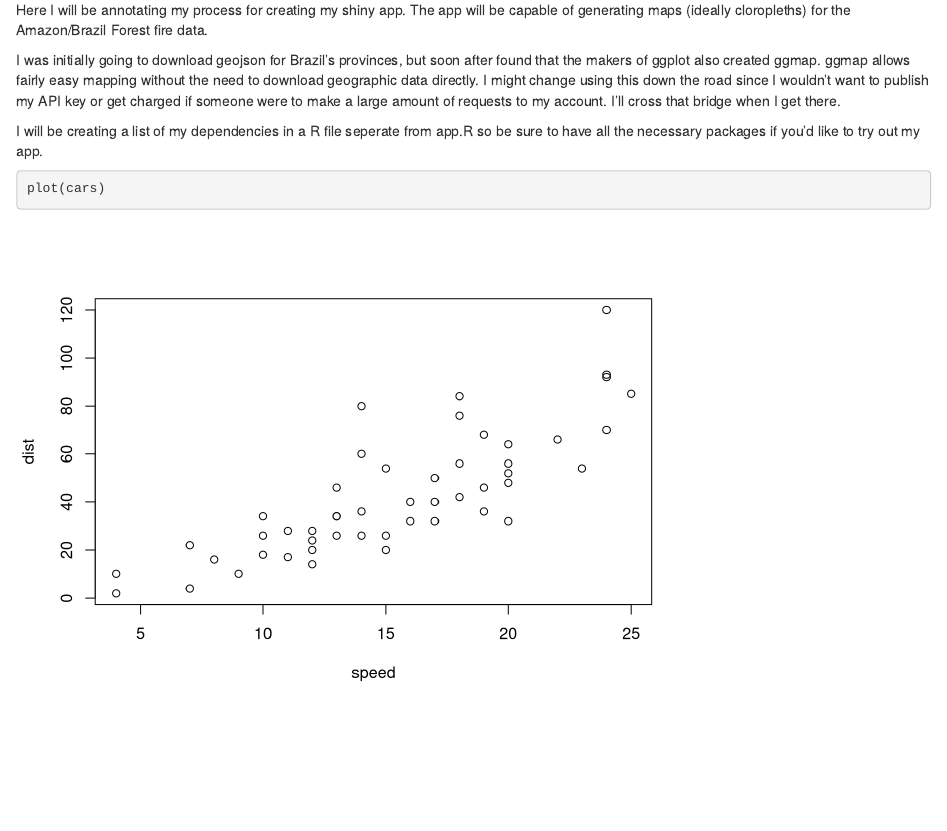
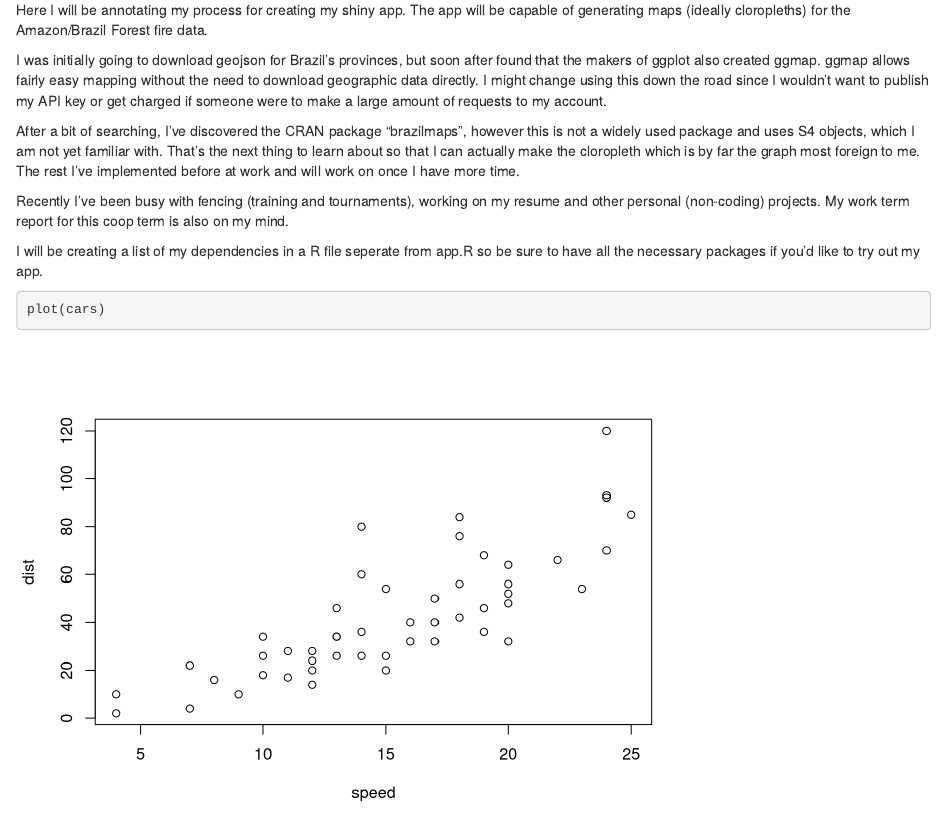
Before and after one commit to deltalite/Brazil-Forest-Fires, an R Markdown document (Brazil_ff_notebook.Rmd): the page in a window 1100 px wide, from 100 px down. Rendered offline with R 4.5, knitr and Pandoc, with nearby package versions.

Commit message:
Progress update

```diff
--- a/Brazil_ff_notebook.Rmd
+++ b/Brazil_ff_notebook.Rmd
@@ -7,7 +7,11 @@ This is an [R Markdown](http://rmarkdown.rstudio.com) Notebook. When you execute
 
 Here I will be annotating my process for creating my shiny app. The app will be capable of generating maps (ideally cloropleths) for the Amazon/Brazil Forest fire data.
 
-I was initially going to download geojson for Brazil's provinces, but soon after found that the makers of ggplot also created ggmap. ggmap allows fairly easy mapping without the need to download geographic data directly. I might change using this down the road since I wouldn't want to publish my API key or get charged if someone were to make a large amount of requests to my account. I'll cross that bridge when I get there.
+I was initially going to download geojson for Brazil's provinces, but soon after found that the makers of ggplot also created ggmap. ggmap allows fairly easy mapping without the need to download geographic data directly. I might change using this down the road since I wouldn't want to publish my API key or get charged if someone were to make a large amount of requests to my account.
+
+After a bit of searching, I've discovered the CRAN package "brazilmaps", however this is not a widely used package and uses S4 objects, which I am not yet familiar with. That's the next thing to learn about so that I can actually make the cloropleth which is by far the graph most foreign to me. The rest I've implemented before at work and will work on once I have more time.
+
+Recently I've been busy with fencing (training and tournaments), working on my resume and other personal (non-coding) projects. My work term report for this coop term is also on my mind.
 
 I will be creating a list of my dependencies in a R file seperate from app.R so be sure to have all the necessary packages if you'd like to try out my app.
 
```
